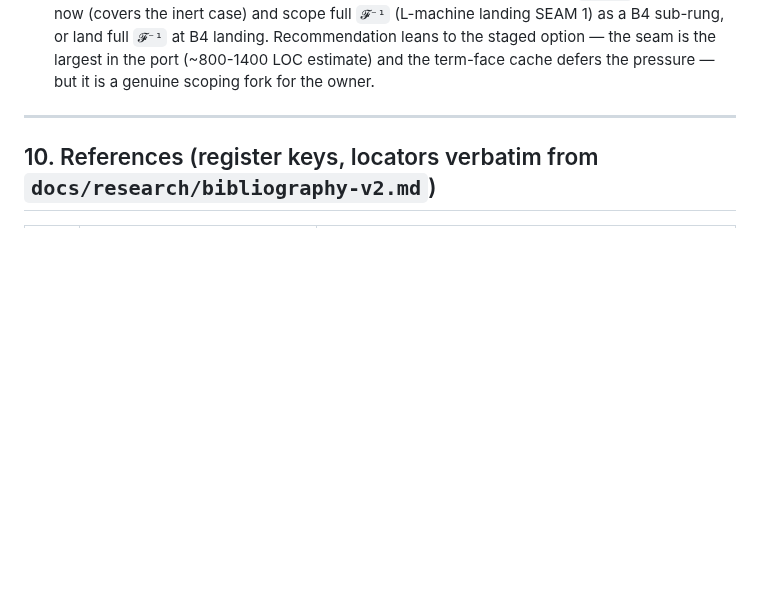
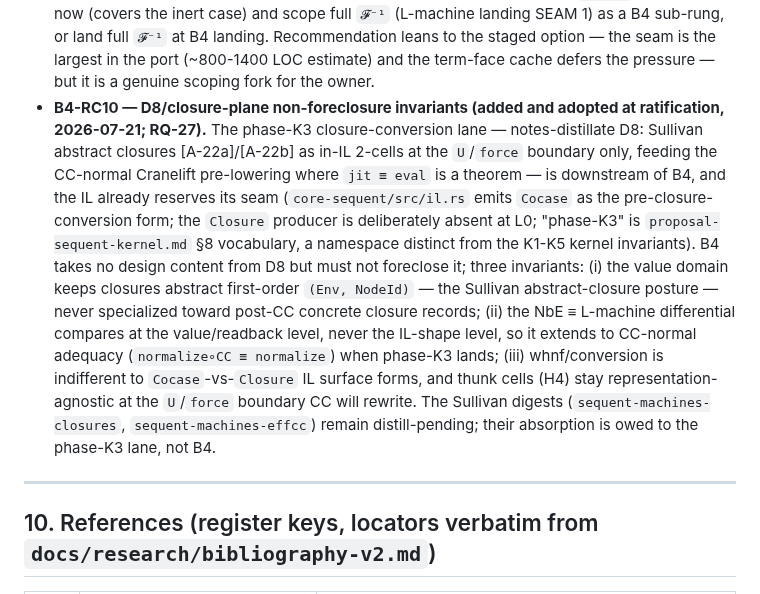
Before and after one commit to silvanshade/gandr-proto, a Markdown page: docs/research/b4-normalizer-predesign.md, the part around one of its changes. GitHub-like rendering; blank space fills up the shorter version.

```diff
--- a/docs/research/b4-normalizer-predesign.md
+++ b/docs/research/b4-normalizer-predesign.md
@@ -355,6 +361,9 @@ Numbered locally **B4-RC1..B4-RC9** to avoid collision with the shared RQ-n name
   Options span all-reducible-by-default to an `@[irreducible]`-style opt-out; needs an owner decision before the engine layer lands.
 * **B4-RC9 — un-focusing readback timing (OPEN owner call).** Land origin-`NodeId` term-face now (covers the inert case) and scope full `𝓕⁻¹` (L-machine landing SEAM 1) as a B4 sub-rung, or land full `𝓕⁻¹` at B4 landing.
   Recommendation leans to the staged option — the seam is the largest in the port (~800-1400 LOC estimate) and the term-face cache defers the pressure — but it is a genuine scoping fork for the owner.
+* **B4-RC10 — D8/closure-plane non-foreclosure invariants (added and adopted at ratification, 2026-07-21; RQ-27).** The phase-K3 closure-conversion lane — notes-distillate D8: Sullivan abstract closures [A-22a]/[A-22b] as in-IL 2-cells at the `U`/`force` boundary only, feeding the CC-normal Cranelift pre-lowering where `jit ≡ eval` is a theorem — is downstream of B4, and the IL already reserves its seam (`core-sequent/src/il.rs` emits `Cocase` as the pre-closure-conversion form; the `Closure` producer is deliberately absent at L0; "phase-K3" is `proposal-sequent-kernel.md` §8 vocabulary, a namespace distinct from the K1-K5 kernel invariants).
+  B4 takes no design content from D8 but must not foreclose it; three invariants: (i) the value domain keeps closures abstract first-order `(Env, NodeId)` — the Sullivan abstract-closure posture — never specialized toward post-CC concrete closure records; (ii) the NbE ≡ L-machine differential compares at the value/readback level, never the IL-shape level, so it extends to CC-normal adequacy (`normalize∘CC ≡ normalize`) when phase-K3 lands; (iii) whnf/conversion is indifferent to `Cocase`-vs-`Closure` IL surface forms, and thunk cells (H4) stay representation-agnostic at the `U`/`force` boundary CC will rewrite.
+  The Sullivan digests (`sequent-machines-closures`, `sequent-machines-effcc`) remain distill-pending; their absorption is owed to the phase-K3 lane, not B4.
 
 ---
 
```
Also changed, not shown: other parts of docs/research/b4-normalizer-predesign.md (+18 -12 lines).
